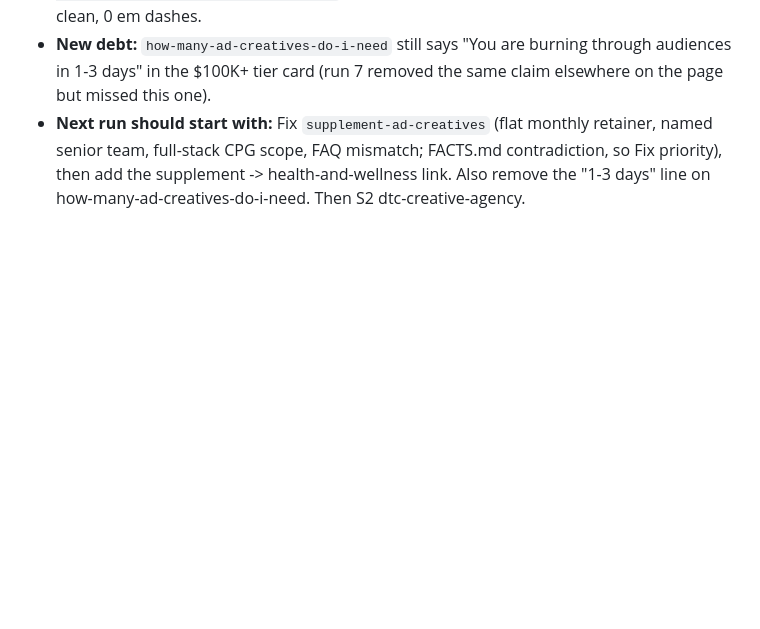
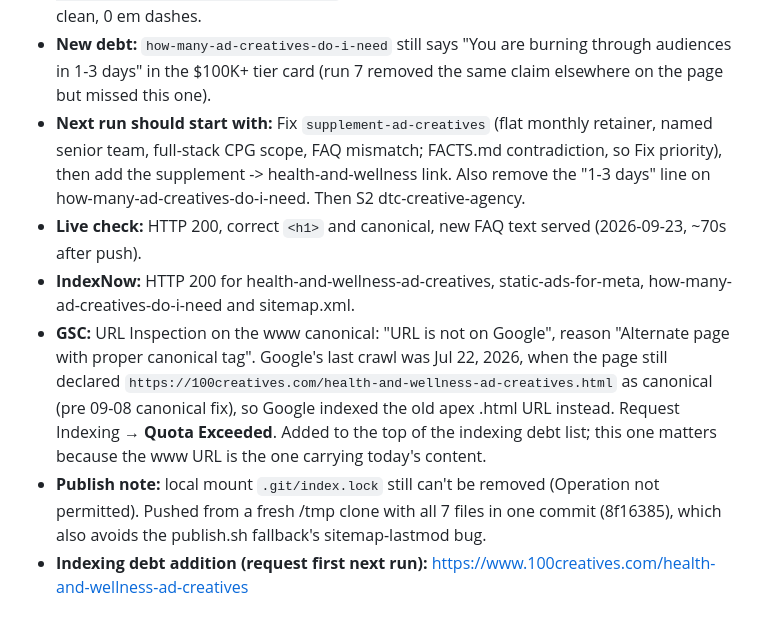
Before and after one commit to Abhichawla99/100creatives, a Markdown page: .seo-engine/LEDGER.md, the part around the change. GitHub-like rendering; blank space fills up the shorter version.

Commit message:
SEO: log live check, IndexNow and GSC quota result for health-and-wellness strengthen (run 8)

```diff
--- a/.seo-engine/LEDGER.md
+++ b/.seo-engine/LEDGER.md
@@ -298,3 +298,8 @@ Short log of every v3 run. Read all of it at the start of each run (RUN.md Step
 - **Validation:** `validate.py health-and-wellness-ad-creatives.html static-ads-for-meta.html how-many-ad-creatives-do-i-need.html` -> ok, 0 failures, 0 warnings. Banned-word scan clean, 0 em dashes.
 - **New debt:** `how-many-ad-creatives-do-i-need` still says "You are burning through audiences in 1-3 days" in the $100K+ tier card (run 7 removed the same claim elsewhere on the page but missed this one).
 - **Next run should start with:** Fix `supplement-ad-creatives` (flat monthly retainer, named senior team, full-stack CPG scope, FAQ mismatch; FACTS.md contradiction, so Fix priority), then add the supplement -> health-and-wellness link. Also remove the "1-3 days" line on how-many-ad-creatives-do-i-need. Then S2 dtc-creative-agency.
+- **Live check:** HTTP 200, correct `<h1>` and canonical, new FAQ text served (2026-09-23, ~70s after push).
+- **IndexNow:** HTTP 200 for health-and-wellness-ad-creatives, static-ads-for-meta, how-many-ad-creatives-do-i-need and sitemap.xml.
+- **GSC:** URL Inspection on the www canonical: "URL is not on Google", reason "Alternate page with proper canonical tag". Google's last crawl was Jul 22, 2026, when the page still declared `https://100creatives.com/health-and-wellness-ad-creatives.html` as canonical (pre 09-08 canonical fix), so Google indexed the old apex .html URL instead. Request Indexing → **Quota Exceeded**. Added to the top of the indexing debt list; this one matters because the www URL is the one carrying today's content.
+- **Publish note:** local mount `.git/index.lock` still can't be removed (Operation not permitted). Pushed from a fresh /tmp clone with all 7 files in one commit (8f16385), which also avoids the publish.sh fallback's sitemap-lastmod bug.
+- **Indexing debt addition (request first next run):** https://www.100creatives.com/health-and-wellness-ad-creatives
```
